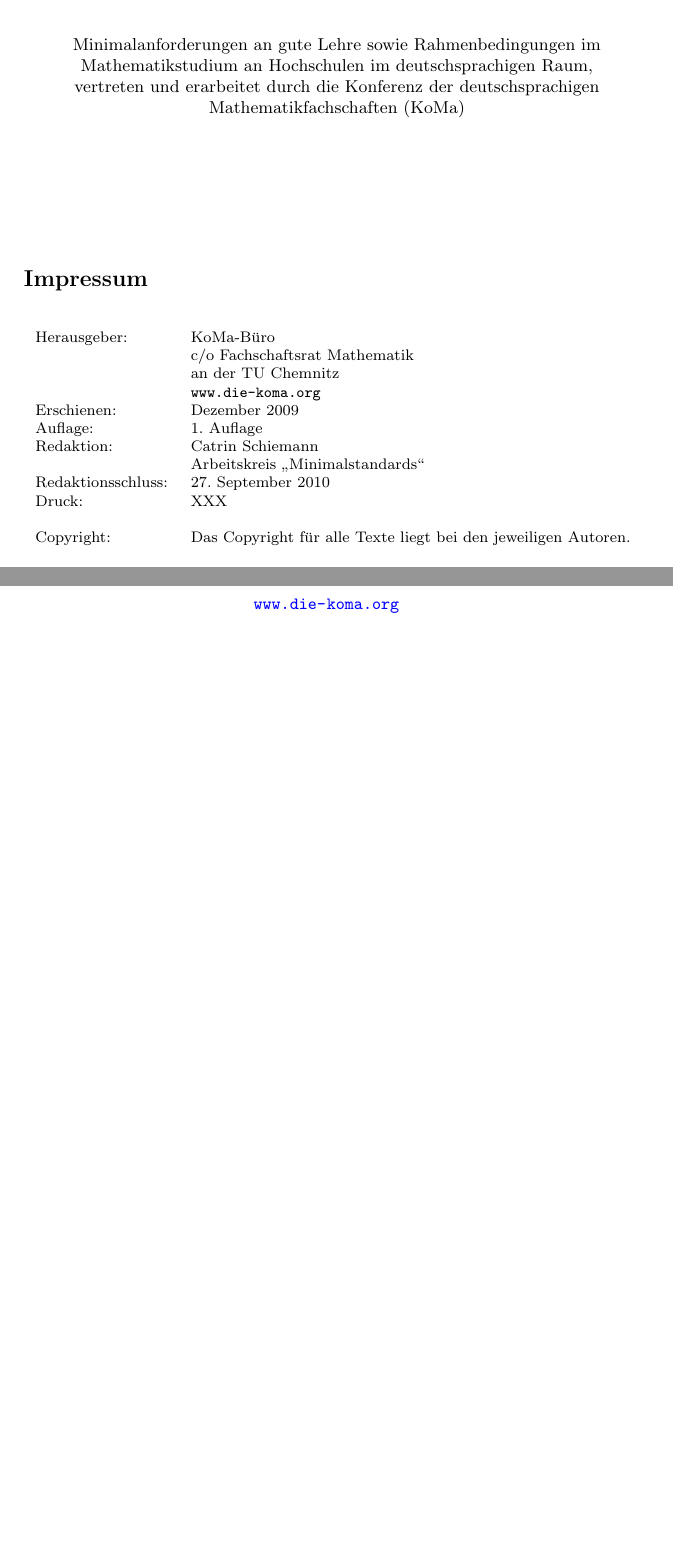
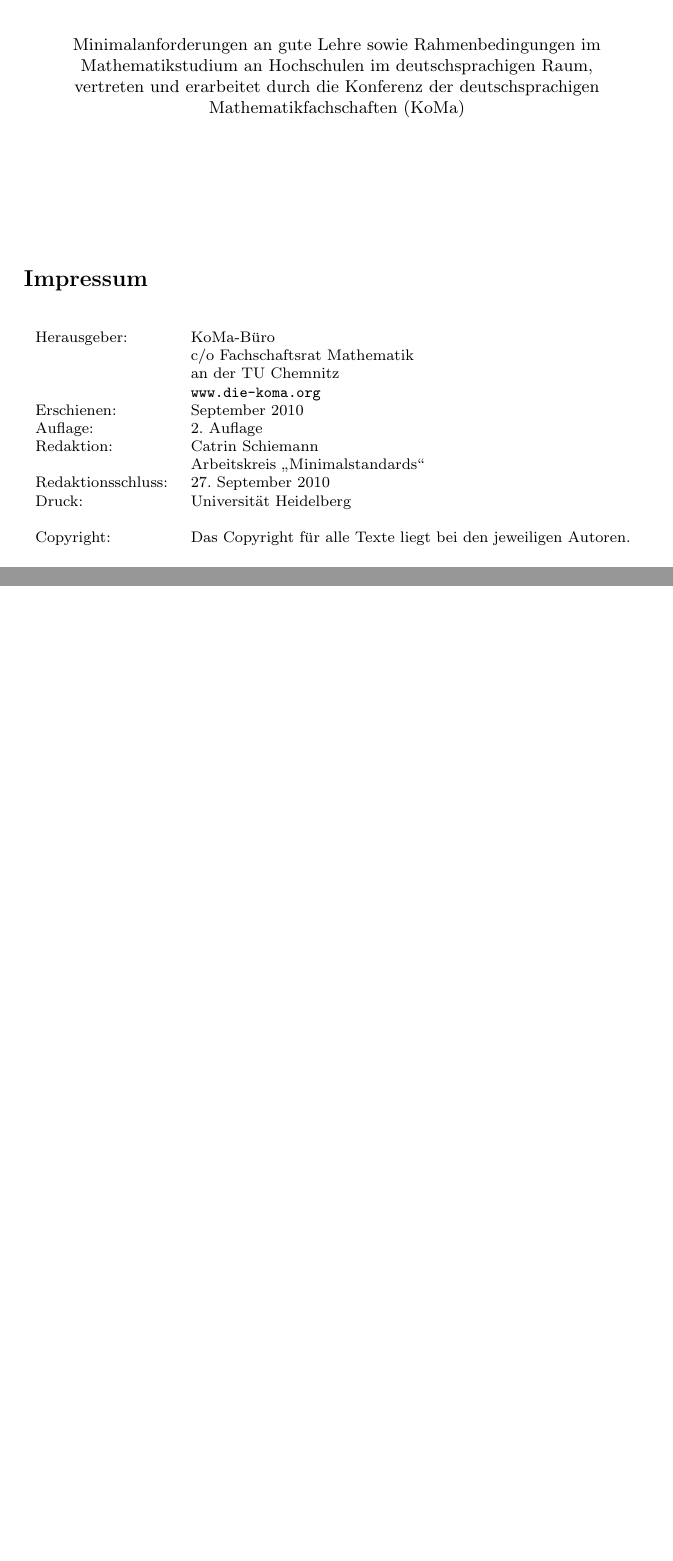
Before and after one commit to Die-KoMa/minimalstandards, a LaTeX book (minimalstandards.tex, which reads impressum.tex): two parts of pages 6 and 33 of 33 before the commit and two parts of pages 6 and 33 of 34 after it, joined at a grey line, cut so that both start at the same text, the shorter picture padded with empty space. Compiled offline with pdfLaTeX.

Commit message:
Version zur Verschickung an die Studiendekane

```diff
--- a/impressum.tex
+++ b/impressum.tex
@@ -18,12 +18,12 @@
 									& c/o Fachschaftsrat Mathematik \\
 									& an der TU Chemnitz \\
 									& \texttt{www.die-koma.org} \\
-		Erschienen:					& Dezember~2009 \\
-		Auflage:					& 1.~Auflage\\
+		Erschienen:					& September~2010 \\
+		Auflage:					& 2.~Auflage\\
 		Redaktion:					& Catrin Schiemann \\
 									& Arbeitskreis "`Minimalstandards"'\\
 		Redaktionsschluss:			& \today \\
-		Druck:						& XXX \\
+		Druck:						& Universität Heidelberg \\
 												& \\
 		Copyright:					& Das Copyright f"ur alle Texte liegt bei den jeweiligen Autoren. \\
 		\end{tabular}
--- a/minimalstandards.tex
+++ b/minimalstandards.tex
@@ -130,10 +130,11 @@ Ein paar allgemeine Anmerkungen vom AK-Leiter (Fritz, Fh-Regensburg):
 \input{formen}
 \input{infrastruktur}
 \input{service}
-
+~
 \newpage
 \thispagestyle{empty}
-~
+~\newpage
+\thispagestyle{empty}~
 \vfill
 \begin{center}
 \url{www.die-koma.org}
```
Also changed, not shown: minimalstandards.pdf (deleted), out/koma-minsanity.pdf (added).
